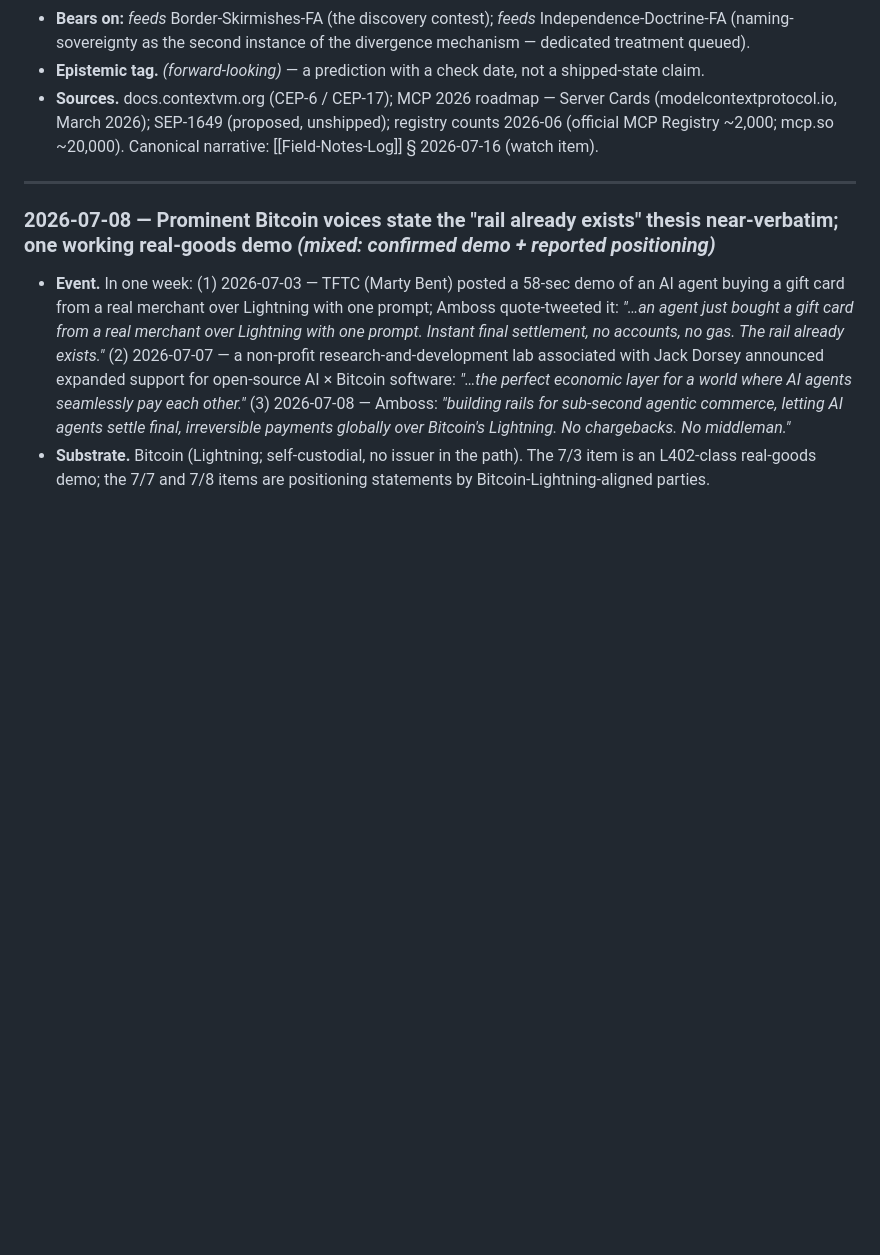
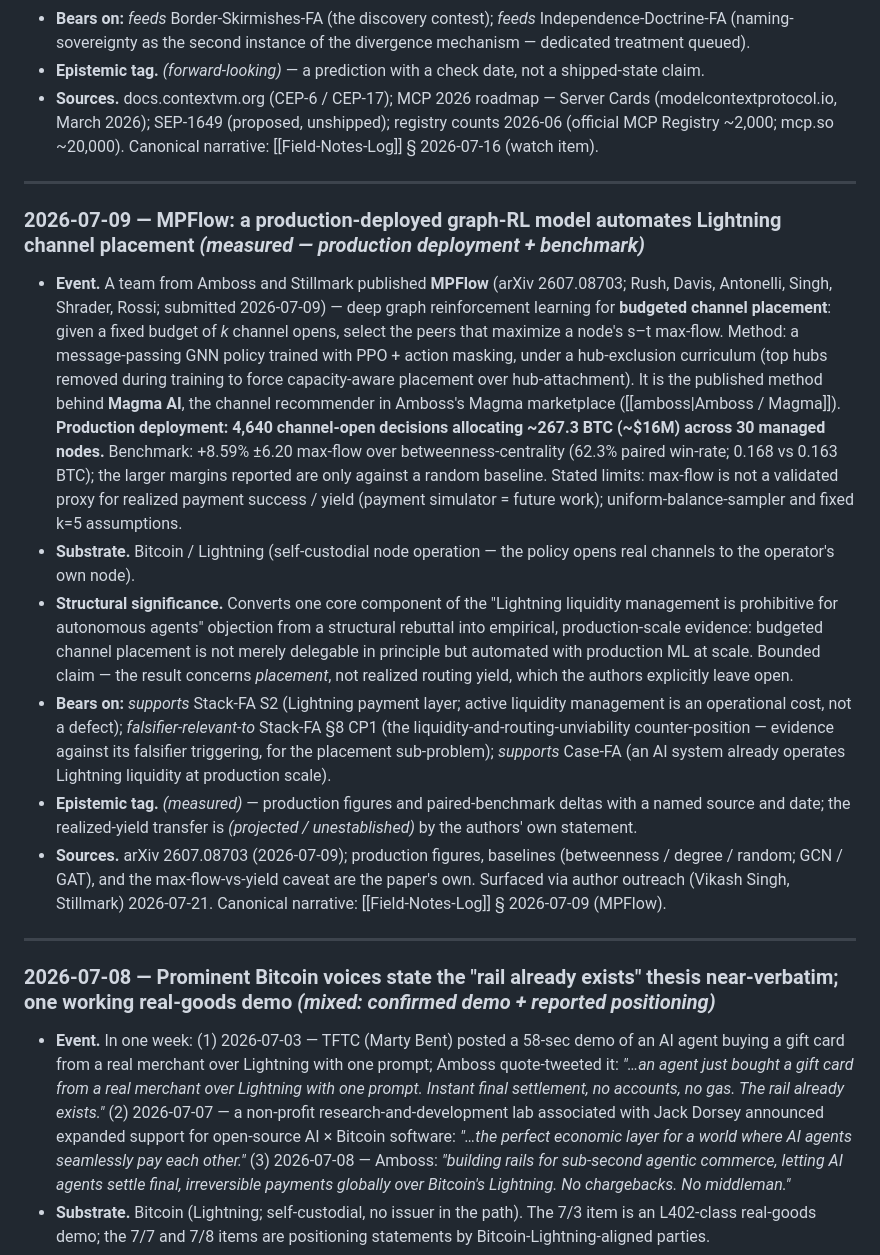
Before and after one commit to RadVladdy/bitcoineconomy-ai, a Markdown page: src/_raw/Field-Notes-Log-FA.md, the part around one of its changes. Rendered like a GitHub page; blank space fills up the shorter version.

Commit message:
Field-Notes-Log-FA: MPFlow twin entry (dual-track)
Machine-readable twin of the 2026-07-09 MPFlow record, schema-conformant (Event /
Substrate / Structural significance / Bears on / epistemic tag / Sources). Bears on
Stack-FA S2 + §8 CP1 (the liquidity-unviability counter-position) and Case-FA.

Co-Authored-By: Claude Opus 4.8 <noreply@anthropic.com>
Claude-Session: https://claude.ai/code/session_01HkwXkSo5Dmts1w4rD6EpVH

```diff
--- a/src/_raw/Field-Notes-Log-FA.md
+++ b/src/_raw/Field-Notes-Log-FA.md
@@ -68,6 +68,17 @@ agent-tldr: |
 - **Bears on:** *feeds* Border-Skirmishes-FA (the discovery contest); *feeds* Independence-Doctrine-FA (naming-sovereignty as the second instance of the divergence mechanism — dedicated treatment queued).
 - **Epistemic tag.** *(forward-looking)* — a prediction with a check date, not a shipped-state claim.
 - **Sources.** docs.contextvm.org (CEP-6 / CEP-17); MCP 2026 roadmap — Server Cards (modelcontextprotocol.io, March 2026); SEP-1649 (proposed, unshipped); registry counts 2026-06 (official MCP Registry ~2,000; mcp.so ~20,000). Canonical narrative: [[Field-Notes-Log]] § 2026-07-16 (watch item).
+
+---
+
+### 2026-07-09 — MPFlow: a production-deployed graph-RL model automates Lightning channel placement *(measured — production deployment + benchmark)*
+
+- **Event.** A team from Amboss and Stillmark published **MPFlow** (arXiv 2607.08703; Rush, Davis, Antonelli, Singh, Shrader, Rossi; submitted 2026-07-09) — deep graph reinforcement learning for **budgeted channel placement**: given a fixed budget of *k* channel opens, select the peers that maximize a node's s–t max-flow. Method: a message-passing GNN policy trained with PPO + action masking, under a hub-exclusion curriculum (top hubs removed during training to force capacity-aware placement over hub-attachment). It is the published method behind **Magma AI**, the channel recommender in Amboss's Magma marketplace ([[amboss|Amboss / Magma]]). **Production deployment: 4,640 channel-open decisions allocating ~267.3 BTC (~$16M) across 30 managed nodes.** Benchmark: +8.59% ±6.20 max-flow over betweenness-centrality (62.3% paired win-rate; 0.168 vs 0.163 BTC); the larger margins reported are only against a random baseline. Stated limits: max-flow is not a validated proxy for realized payment success / yield (payment simulator = future work); uniform-balance-sampler and fixed k=5 assumptions.
+- **Substrate.** Bitcoin / Lightning (self-custodial node operation — the policy opens real channels to the operator's own node).
+- **Structural significance.** Converts one core component of the "Lightning liquidity management is prohibitive for autonomous agents" objection from a structural rebuttal into empirical, production-scale evidence: budgeted channel placement is not merely delegable in principle but automated with production ML at scale. Bounded claim — the result concerns *placement*, not realized routing yield, which the authors explicitly leave open.
+- **Bears on:** *supports* Stack-FA S2 (Lightning payment layer; active liquidity management is an operational cost, not a defect); *falsifier-relevant-to* Stack-FA §8 CP1 (the liquidity-and-routing-unviability counter-position — evidence against its falsifier triggering, for the placement sub-problem); *supports* Case-FA (an AI system already operates Lightning liquidity at production scale).
+- **Epistemic tag.** *(measured)* — production figures and paired-benchmark deltas with a named source and date; the realized-yield transfer is *(projected / unestablished)* by the authors' own statement.
+- **Sources.** arXiv 2607.08703 (2026-07-09); production figures, baselines (betweenness / degree / random; GCN / GAT), and the max-flow-vs-yield caveat are the paper's own. Surfaced via author outreach (Vikash Singh, Stillmark) 2026-07-21. Canonical narrative: [[Field-Notes-Log]] § 2026-07-09 (MPFlow).
 
 ---
 
```
Also changed, not shown: other parts of src/_raw/Field-Notes-Log-FA.md (+2 -2 lines).
